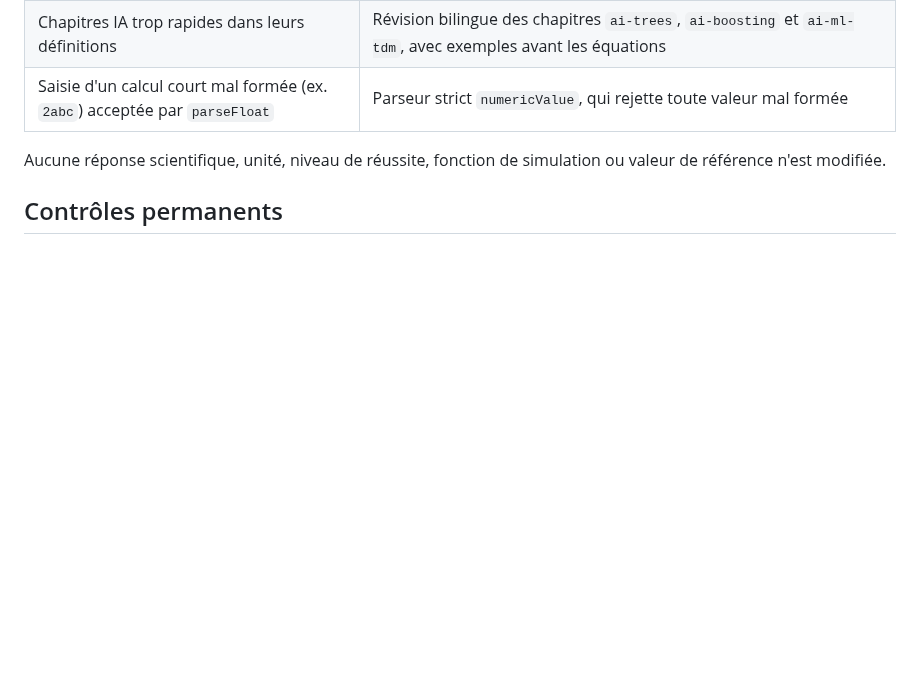
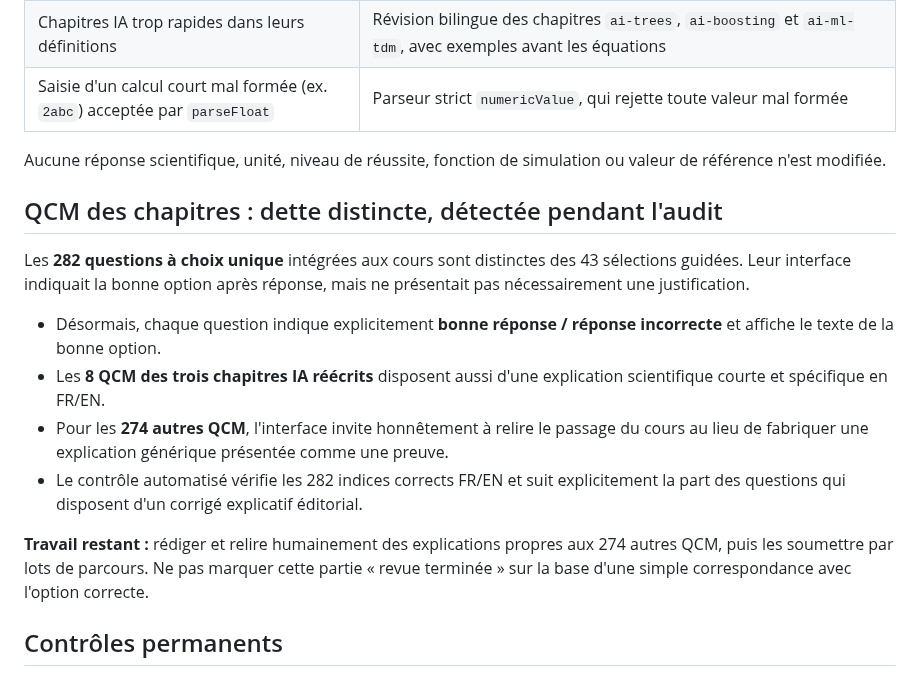
Before and after one commit to rberrah/rberrah.github.io, a Markdown page: docs/pedagogy-audit-20261028.md, the part around the change. GitHub-like rendering; blank space fills up the shorter version.

Commit message:
docs(pedagogy): disclose unresolved course-quiz explanation backlog instead of claiming a complete review

```diff
--- a/docs/pedagogy-audit-20261028.md
+++ b/docs/pedagogy-audit-20261028.md
@@ -23,6 +23,17 @@ Trois niveaux de preuve sont séparés :
 
 Aucune réponse scientifique, unité, niveau de réussite, fonction de simulation ou valeur de référence n'est modifiée.
 
+## QCM des chapitres : dette distincte, détectée pendant l'audit
+
+Les **282 questions à choix unique** intégrées aux cours sont distinctes des 43 sélections guidées. Leur interface indiquait la bonne option après réponse, mais ne présentait pas nécessairement une justification.
+
+- Désormais, chaque question indique explicitement **bonne réponse / réponse incorrecte** et affiche le texte de la bonne option.
+- Les **8 QCM des trois chapitres IA réécrits** disposent aussi d'une explication scientifique courte et spécifique en FR/EN.
+- Pour les **274 autres QCM**, l'interface invite honnêtement à relire le passage du cours au lieu de fabriquer une explication générique présentée comme une preuve.
+- Le contrôle automatisé vérifie les 282 indices corrects FR/EN et suit explicitement la part des questions qui disposent d'un corrigé explicatif éditorial.
+
+**Travail restant :** rédiger et relire humainement des explications propres aux 274 autres QCM, puis les soumettre par lots de parcours. Ne pas marquer cette partie « revue terminée » sur la base d'une simple correspondance avec l'option correcte.
+
 ## Contrôles permanents
 
 - `npm run audit:pedagogy` passe sur tous les contenus, signale les phrases particulièrement longues et vérifie la clarté du retour d'échec.
```
